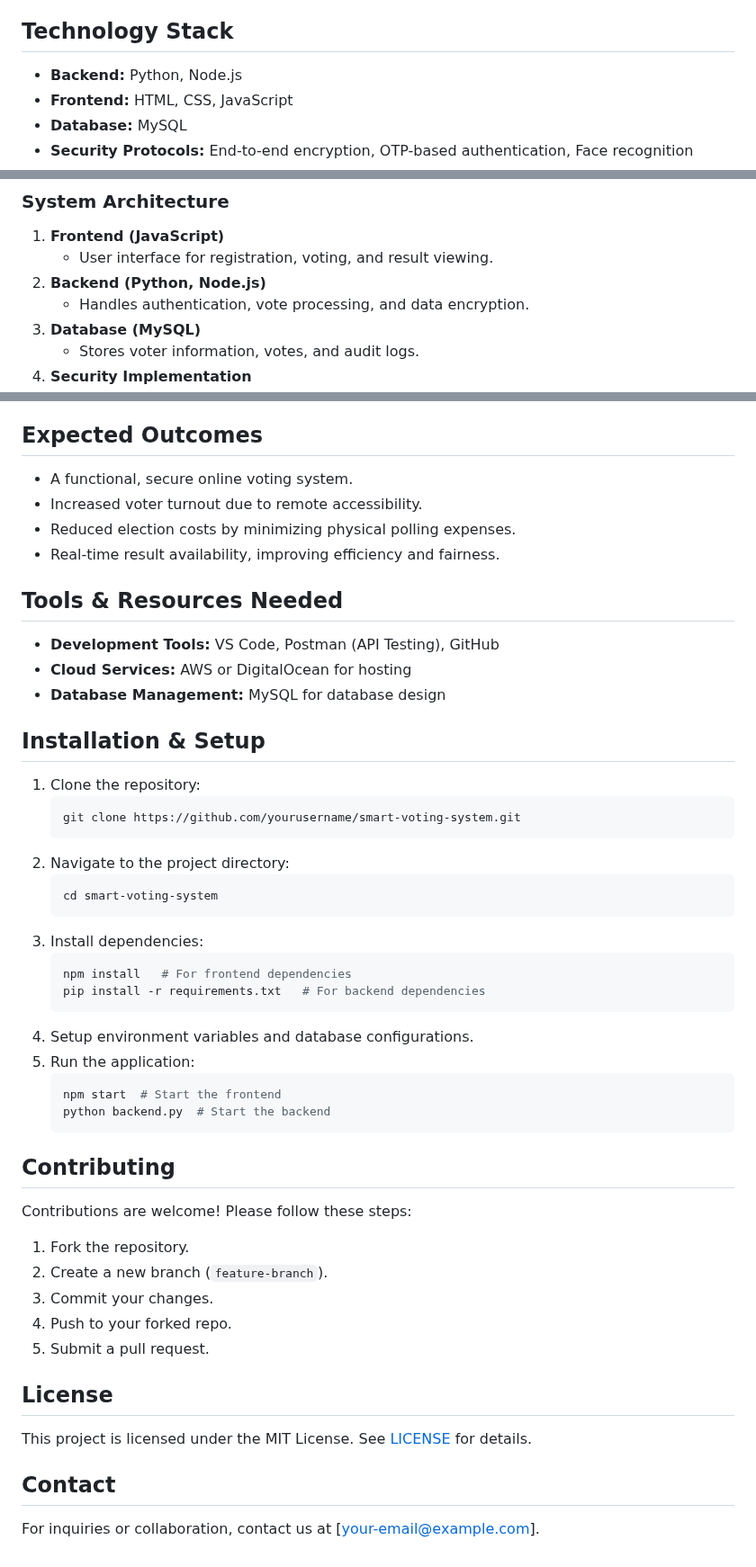
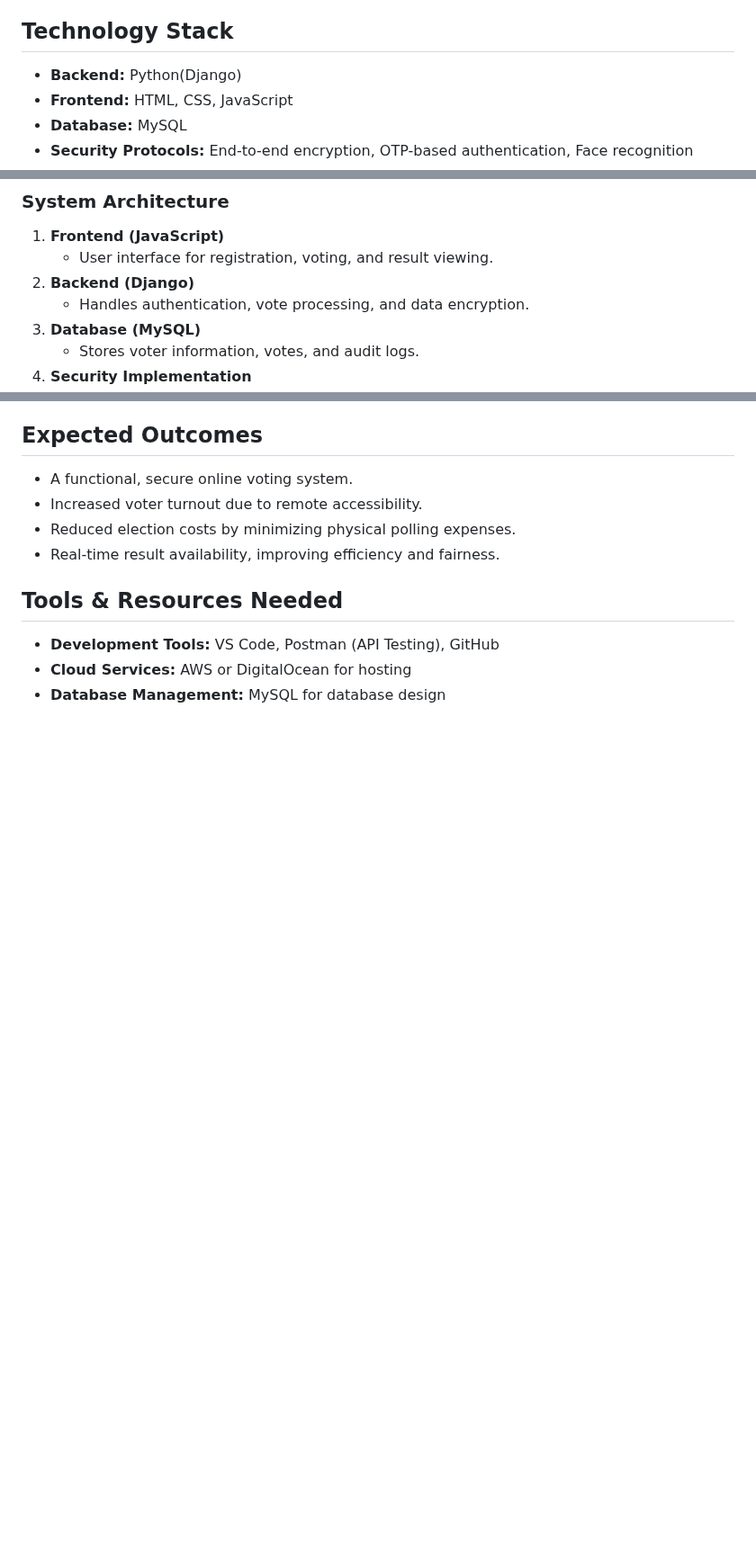
Before and after one commit to Tasphia/Online_Voting_team_asleep_dp2, a Markdown page: README.md, 3 parts joined by grey strips. Shown at 90% size. Drawn GitHub-style; blank space fills up the shorter version.

Commit message:
project proposal

````diff
--- a/README.md
+++ b/README.md
@@ -16,7 +16,7 @@ This project aims to develop and design a secure, transparent, and scalable onli
 A web-based voting system will be developed for election management, voter authentication, data integrity assurance, and real-time result calculation.
 
 ## Technology Stack
-- **Backend:** Python, Node.js
+- **Backend:** Python(Django)
 - **Frontend:** HTML, CSS, JavaScript
 - **Database:** MySQL
 - **Security Protocols:** End-to-end encryption, OTP-based authentication, Face recognition
@@ -47,7 +47,7 @@ A web-based voting system will be developed for election management, voter authe
 ### System Architecture
 1. **Frontend (JavaScript)**
    - User interface for registration, voting, and result viewing.
-2. **Backend (Python, Node.js)**
+2. **Backend (Django)**
    - Handles authentication, vote processing, and data encryption.
 3. **Database (MySQL)**
    - Stores voter information, votes, and audit logs.
@@ -64,38 +64,3 @@ A web-based voting system will be developed for election management, voter authe
 - **Development Tools:** VS Code, Postman (API Testing), GitHub
 - **Cloud Services:** AWS or DigitalOcean for hosting
 - **Database Management:** MySQL for database design
-
-## Installation & Setup
-1. Clone the repository:
-   ```sh
-   git clone https://github.com/yourusername/smart-voting-system.git
-   ```
-2. Navigate to the project directory:
-   ```sh
-   cd smart-voting-system
-   ```
-3. Install dependencies:
-   ```sh
-   npm install   # For frontend dependencies
-   pip install -r requirements.txt   # For backend dependencies
-   ```
-4. Setup environment variables and database configurations.
-5. Run the application:
-   ```sh
-   npm start  # Start the frontend
-   python backend.py  # Start the backend
-   ```
-
-## Contributing
-Contributions are welcome! Please follow these steps:
-1. Fork the repository.
-2. Create a new branch (`feature-branch`).
-3. Commit your changes.
-4. Push to your forked repo.
-5. Submit a pull request.
-
-## License
-This project is licensed under the MIT License. See [LICENSE](LICENSE) for details.
-
-## Contact
-For inquiries or collaboration, contact us at [your-email@example.com].
````
